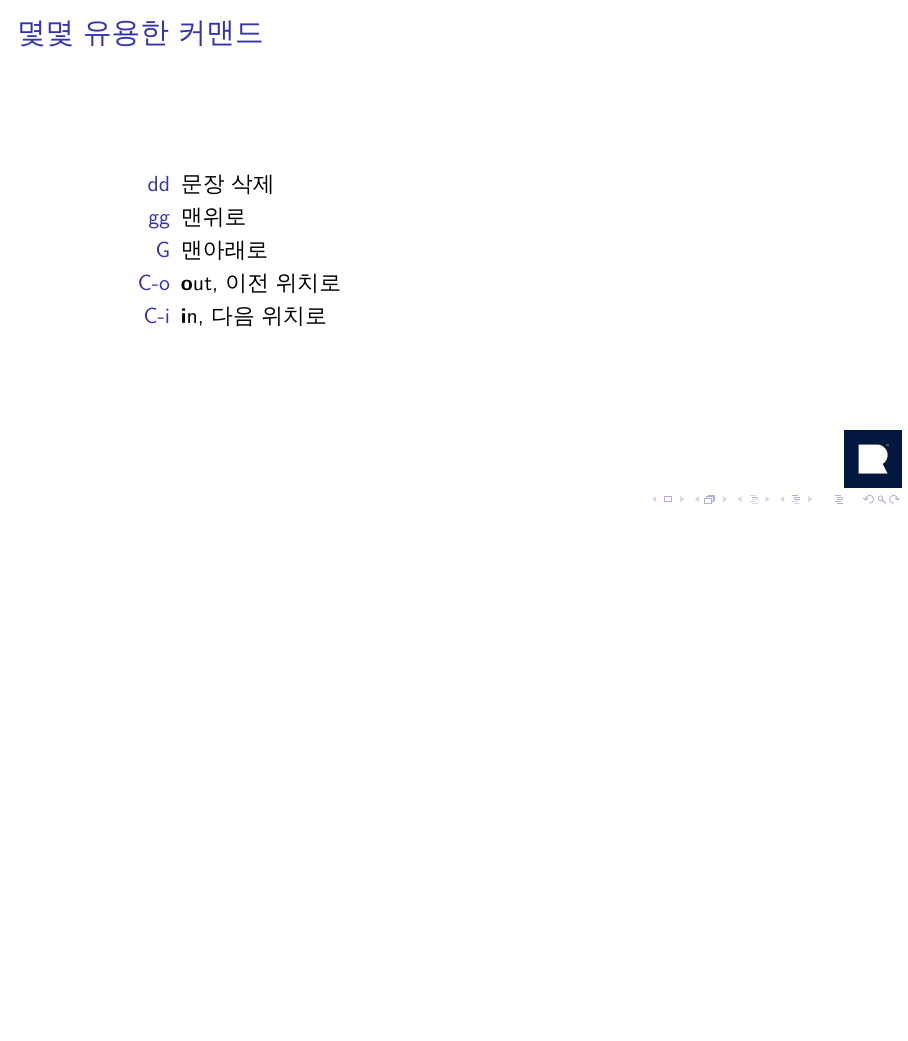
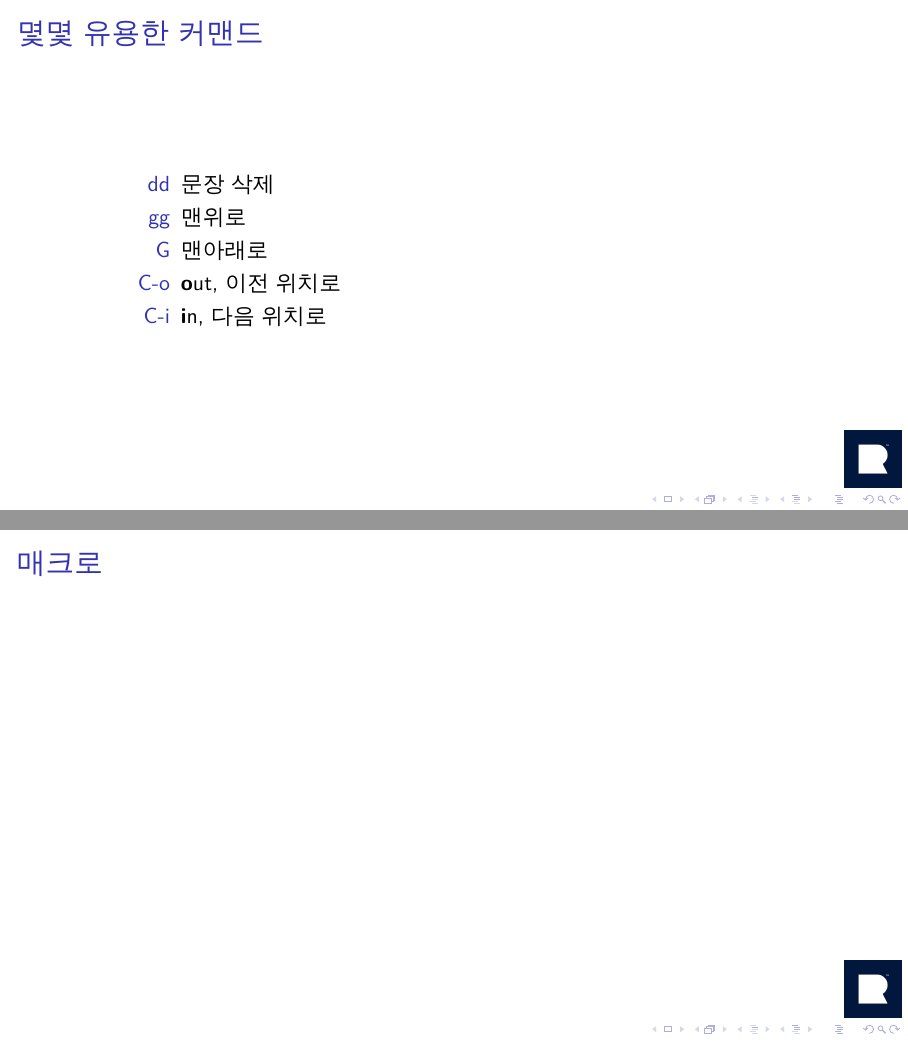
Before and after one commit to BeLeap/introduction-to-vi, LaTeX slides (main.tex): page 11 of 21 before the commit and pages 11 and 12 of 22 after it, the two joined at a grey line, the shorter picture padded with empty space. Compiled offline with XeLaTeX.

Commit message:
add macro frame

```diff
--- a/main.tex
+++ b/main.tex
@@ -178,6 +178,9 @@
   \end{description}
 \end{frame}
 
+\ssframe{매크로}
+\end{frame}
+
 \ssframe{설정파일}
   \verb|~/.config/nvim/init.vim|
 
```
Also changed, not shown: main.pdf.
